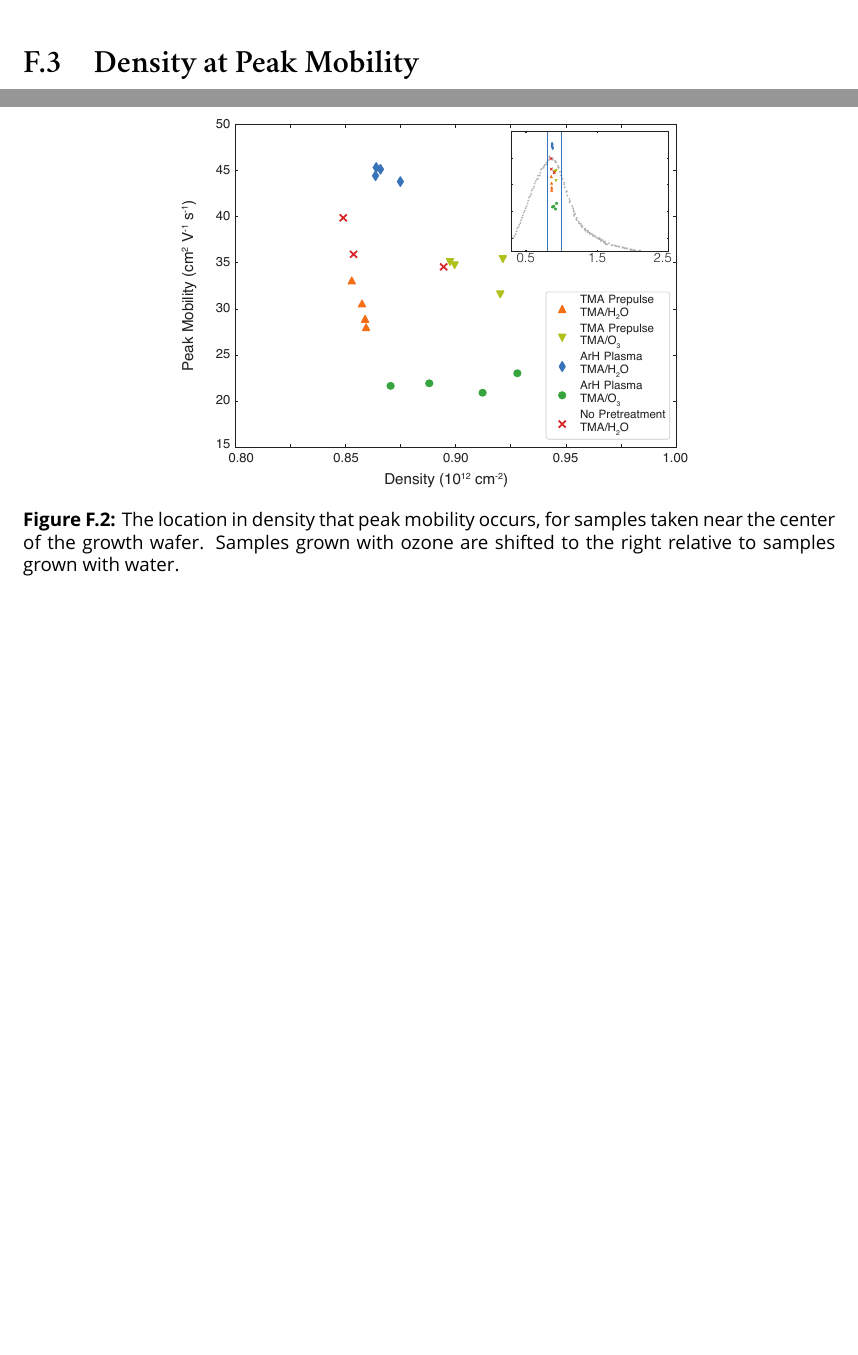
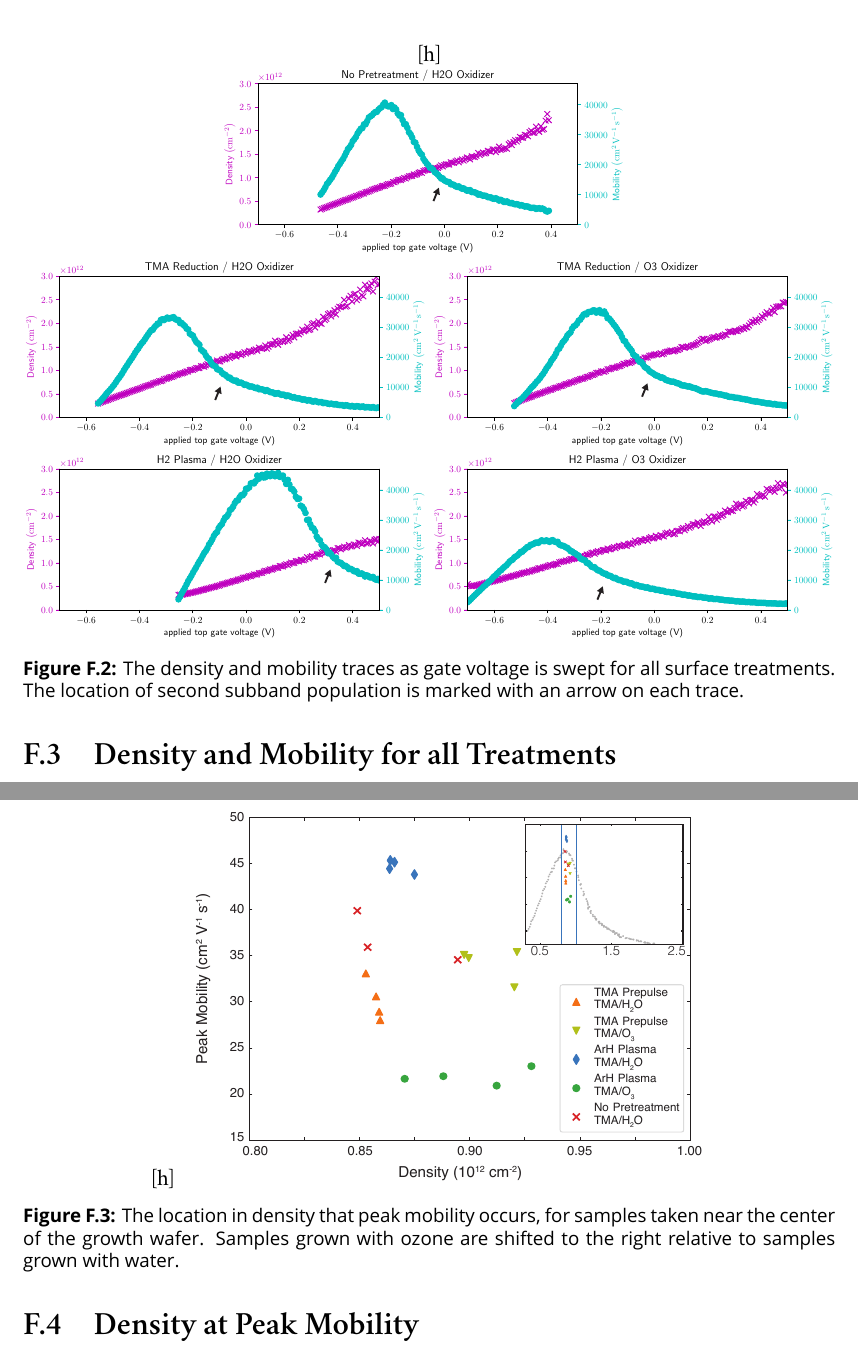
Before and after one commit to spauka/thesis, a LaTeX thesis (main.tex, which reads chap5/surface_supp.tex): two parts of pages 216 and 217 of 252 before the commit and two parts of pages 218 and 219 of 254 after it, joined at a grey line, cut at the place of the change, the shorter picture padded with empty space. Compiled offline with XeLaTeX; a missing font is replaced by an installed copy or a similar font.

Commit message:
New surface supplementary

```diff
--- a/chap5/surface_supp.tex
+++ b/chap5/surface_supp.tex
@@ -25,9 +26,19 @@ Measurements are taken in a BlueFors LD400 dilution refridgerator, fitted with a
 
 Measurements are taken with a lockin, with a \SI{10}{\nano\ampere} constant current applied across the device through a \SI{100}{\mega\ohm} resistor. The top gate voltage is applied using a Yokogawa GS200 voltage source.
 
+\clearpage
+\section{Density and Mobility for all Treatments}
+\label{sec:all_treat}
+\begin{figure}[h]
+    \includegraphics[width=\linewidth]{FigureS3}
+    \caption[Density/Mobility for all Treatments]{The density and mobility traces as gate voltage is swept for all surface treatments. The location of second subband population is marked with an arrow on each trace.}
+    \label{fig:surf_allt}
+\end{figure}
+
+\clearpage
 \section{Density at Peak Mobility}
 \label{sec:surf_mobden}
-\begin{figure}
+\begin{figure}[h]
     \includegraphics[width=0.65\linewidth]{FigureS2}
     \caption[Location in density of peak mobility]{The location in density that peak mobility occurs, for samples taken near the center of the growth wafer. Samples grown with ozone are shifted to the right relative to samples grown with water.}
     \label{fig:surf_mobden}
```
Also changed, not shown: chap5/FigureS3.pdf (added), chap5/surface_supp.tex (1 more changed lines).
